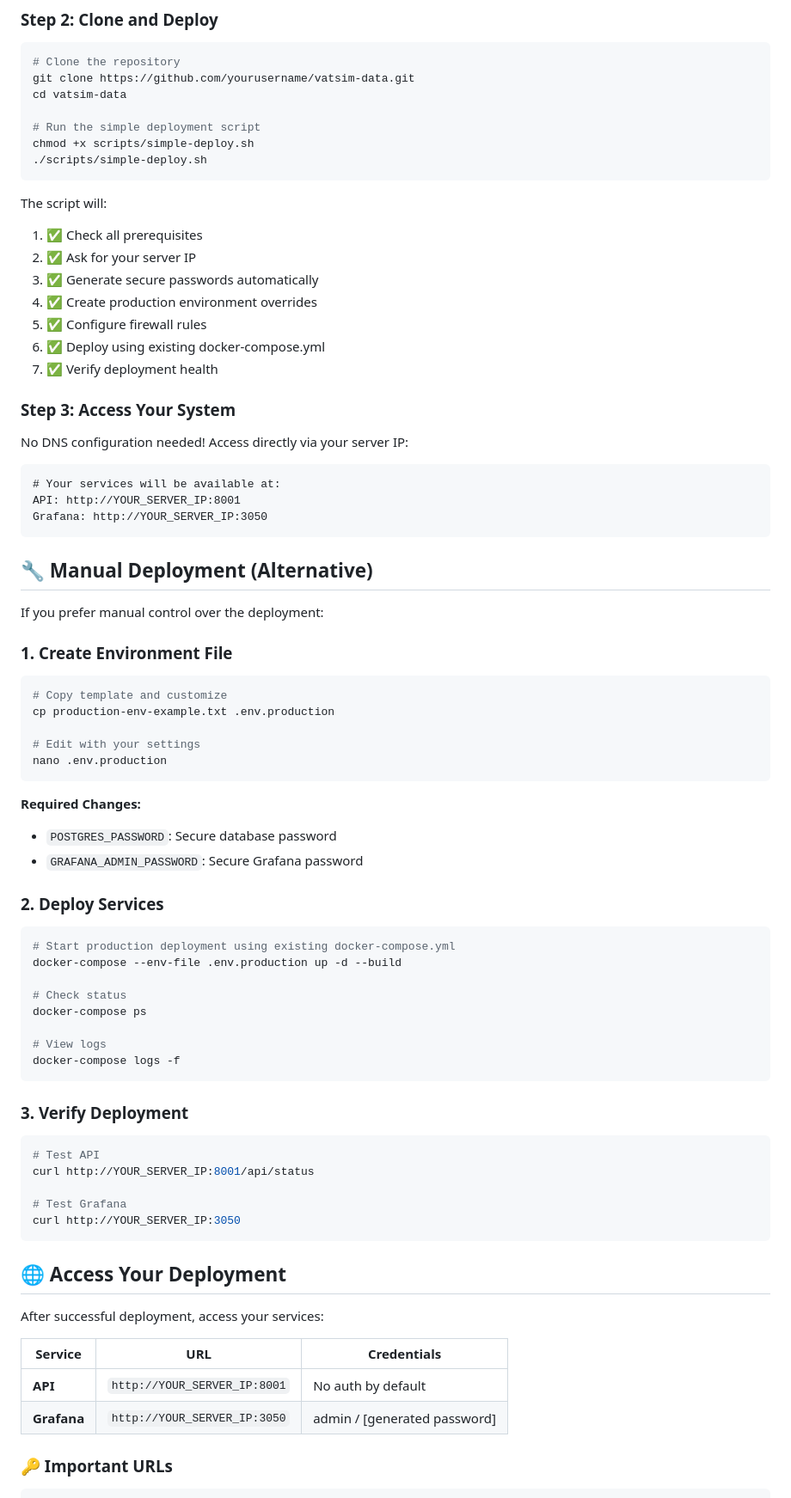
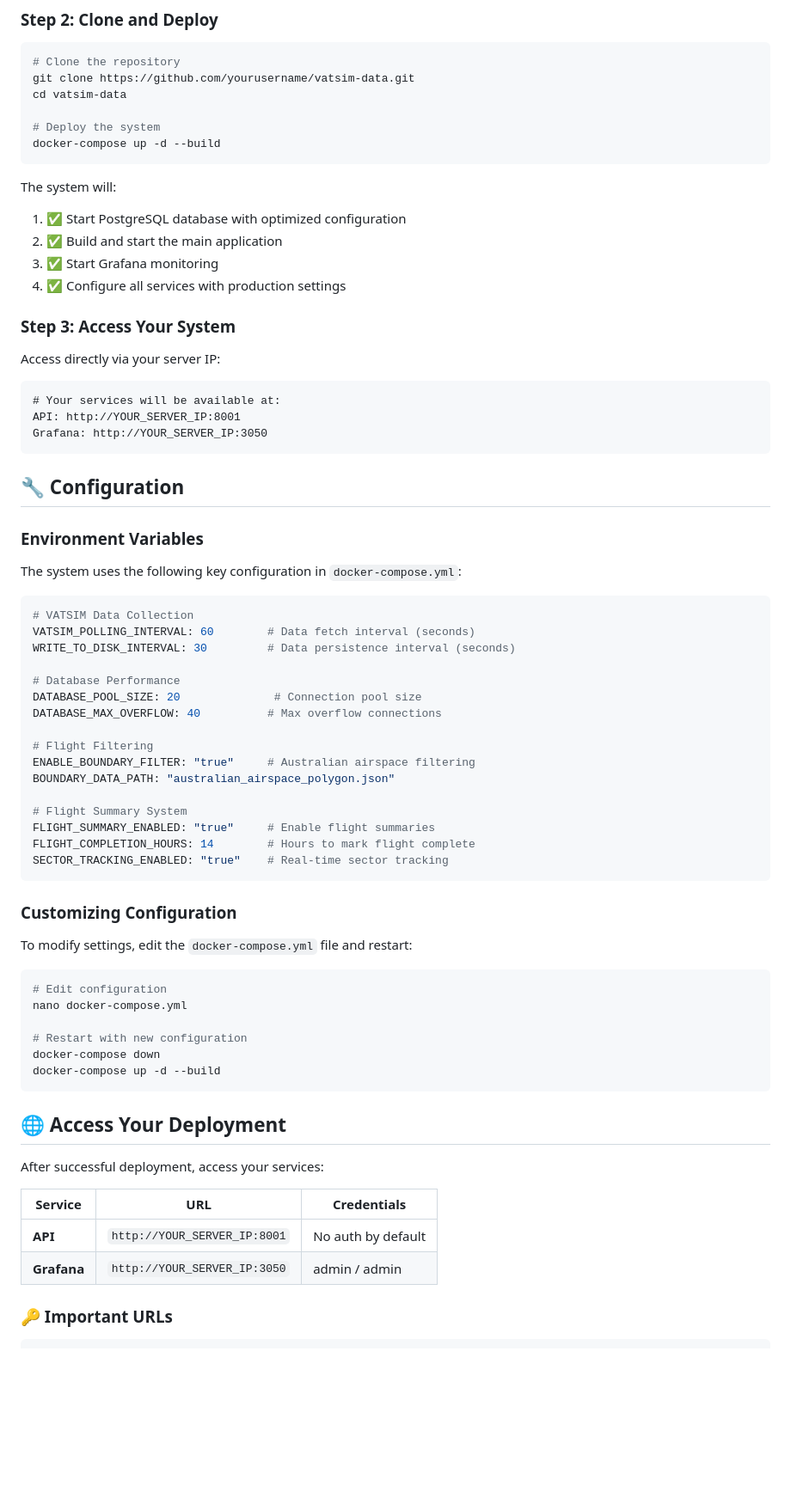
Before and after one commit to t288matt/vatpac-stats, a Markdown page: PRODUCTION_DEPLOYMENT_README.md, the part around one of its changes. Shown at 86% size. Drawn GitHub-style; blank space fills up the shorter version.

Commit message:
Update production deployment documentation to reflect current project state

````diff
--- a/PRODUCTION_DEPLOYMENT_README.md
+++ b/PRODUCTION_DEPLOYMENT_README.md
@@ -59,23 +58,19 @@ sudo chmod +x /usr/local/bin/docker-compose
 git clone https://github.com/yourusername/vatsim-data.git
 cd vatsim-data
 
-# Run the simple deployment script
-chmod +x scripts/simple-deploy.sh
-./scripts/simple-deploy.sh
+# Deploy the system
+docker-compose up -d --build
 ```
 
-The script will:
-1. ✅ Check all prerequisites
-2. ✅ Ask for your server IP
-3. ✅ Generate secure passwords automatically
-4. ✅ Create production environment overrides
-5. ✅ Configure firewall rules
-6. ✅ Deploy using existing docker-compose.yml
-7. ✅ Verify deployment health
+The system will:
+1. ✅ Start PostgreSQL database with optimized configuration
+2. ✅ Build and start the main application
+3. ✅ Start Grafana monitoring
+4. ✅ Configure all services with production settings
 
 ### Step 3: Access Your System
 
-No DNS configuration needed! Access directly via your server IP:
+Access directly via your server IP:
 
 ```
 # Your services will be available at:
@@ -83,45 +78,42 @@ API: http://YOUR_SERVER_IP:8001
 Grafana: http://YOUR_SERVER_IP:3050
 ```
 
-## 🔧 Manual Deployment (Alternative)
+## 🔧 Configuration
 
-If you prefer manual control over the deployment:
+### Environment Variables
 
-### 1. Create Environment File
+The system uses the following key configuration in `docker-compose.yml`:
+
+```yaml
+# VATSIM Data Collection
+VATSIM_POLLING_INTERVAL: 60        # Data fetch interval (seconds)
+WRITE_TO_DISK_INTERVAL: 30         # Data persistence interval (seconds)
+
+# Database Performance
+DATABASE_POOL_SIZE: 20              # Connection pool size
+DATABASE_MAX_OVERFLOW: 40          # Max overflow connections
+
+# Flight Filtering
+ENABLE_BOUNDARY_FILTER: "true"     # Australian airspace filtering
+BOUNDARY_DATA_PATH: "australian_airspace_polygon.json"
+
+# Flight Summary System
+FLIGHT_SUMMARY_ENABLED: "true"     # Enable flight summaries
+FLIGHT_COMPLETION_HOURS: 14        # Hours to mark flight complete
+SECTOR_TRACKING_ENABLED: "true"    # Real-time sector tracking
+```
+
+### Customizing Configuration
+
+To modify settings, edit the `docker-compose.yml` file and restart:
 
 ```bash
-# Copy template and customize
-cp production-env-example.txt .env.production
+# Edit configuration
+nano docker-compose.yml
 
-# Edit with your settings
-nano .env.production
-```
-
-**Required Changes:**
-- `POSTGRES_PASSWORD`: Secure database password
-- `GRAFANA_ADMIN_PASSWORD`: Secure Grafana password
-
-### 2. Deploy Services
-
-```bash
-# Start production deployment using existing docker-compose.yml
-docker-compose --env-file .env.production up -d --build
-
-# Check status
-docker-compose ps
-
-# View logs
-docker-compose logs -f
-```
-
-### 3. Verify Deployment
-
-```bash
-# Test API
-curl http://YOUR_SERVER_IP:8001/api/status
-
-# Test Grafana
-curl http://YOUR_SERVER_IP:3050
+# Restart with new configuration
+docker-compose down
+docker-compose up -d --build
 ```
 
 ## 🌐 Access Your Deployment
@@ -131,7 +123,7 @@ After successful deployment, access your services:
 | Service | URL | Credentials |
 |---------|-----|-------------|
 | **API** | `http://YOUR_SERVER_IP:8001` | No auth by default |
-| **Grafana** | `http://YOUR_SERVER_IP:3050` | admin / [generated password] |
+| **Grafana** | `http://YOUR_SERVER_IP:3050` | admin / admin |
 
 ### 🔑 Important URLs
 
````
Also changed, not shown: other parts of PRODUCTION_DEPLOYMENT_README.md (+100 -118 lines).
